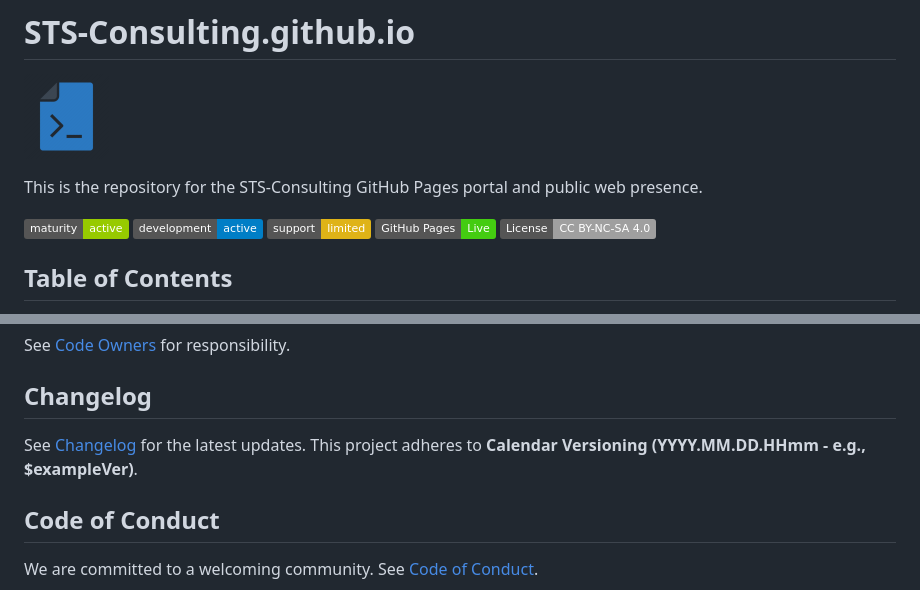
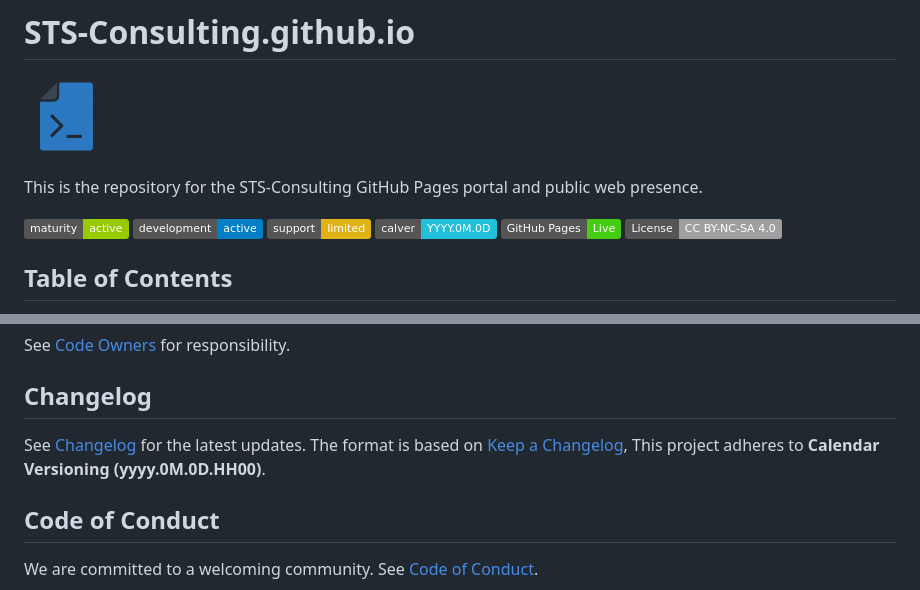
Before and after one commit to STS-Consulting/STS-Consulting.github.io, a Markdown page: README.md, 2 parts joined by grey strips. Rendered like a GitHub page; badges without logos.

Commit message:
🍂 Update of the Day 20261019-2134

```diff
--- a/README.md
+++ b/README.md
@@ -7,6 +7,7 @@ This is the repository for the STS-Consulting GitHub Pages portal and public web
 ![Maturity: Active](https://img.shields.io/badge/maturity-active-green)
 ![Development: Active](https://img.shields.io/badge/development-active-blue)
 ![Support: Limited](https://img.shields.io/badge/support-limited-yellow)
+[![CalVer - YYYY.0M.0D](https://img.shields.io/badge/calver-YYYY.0M.0D-22bfda.svg)](https://calver.org/)
 [![GitHub Pages](https://img.shields.io/badge/GitHub%20Pages-Live-brightgreen?logo=github)](https://sts-consulting.github.io/)
 [![License: CC BY-NC-SA 4.0](https://img.shields.io/badge/License-CC%20BY--NC--SA%204.0-lightgrey.svg)](LICENSE.md)
 
@@ -81,7 +83,9 @@ See [Code Owners](.github/CODEOWNERS.md) for responsibility.
 
 ## Changelog
 
-See [Changelog](.github/CHANGELOG.md) for the latest updates. This project adheres to **Calendar Versioning (YYYY.MM.DD.HHmm - e.g., $exampleVer)**.
+See [Changelog](.github/CHANGELOG.md) for the latest updates.
+The format is based on [Keep a Changelog](https://keepachangelog.com/en/1.1.0/),
+This project adheres to **Calendar Versioning (yyyy.0M.0D.HH00)**.
 
 ## Code of Conduct
 
```
Also changed, not shown: other parts of README.md (+1 -0 lines).
